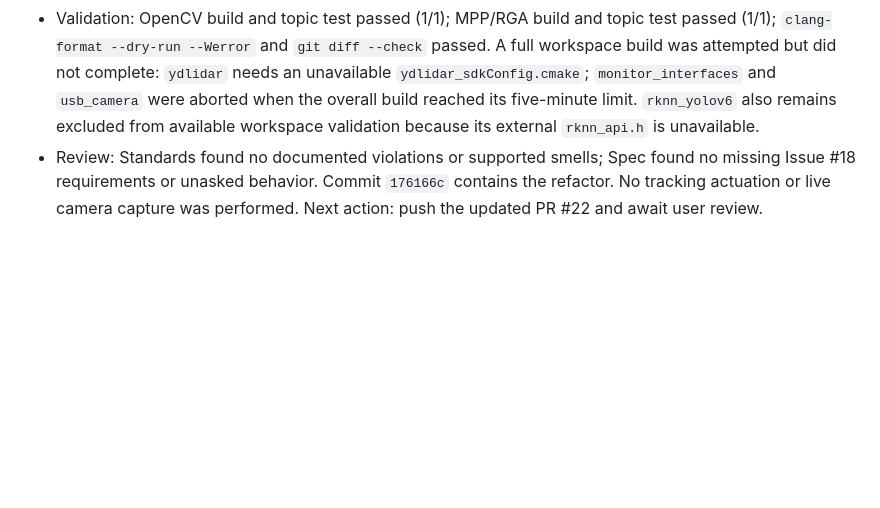
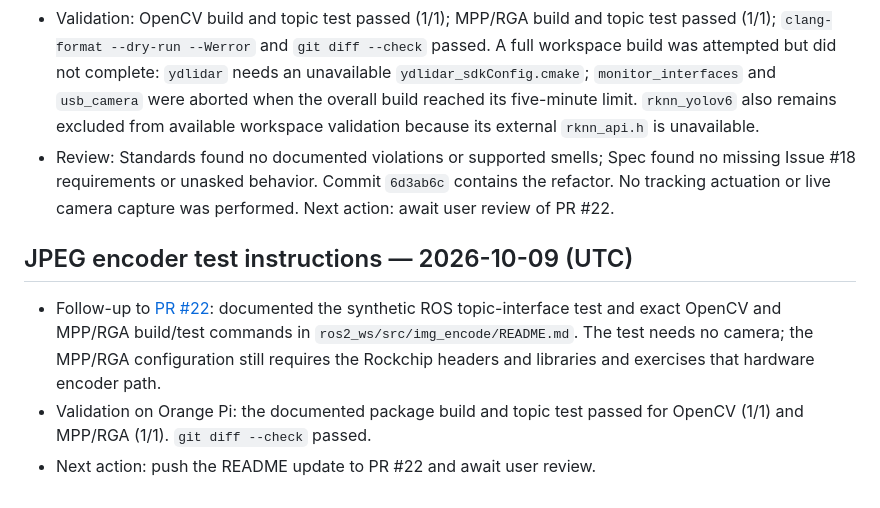
Before and after one commit to 200166shang/ros-robot, a Markdown page: CONTEXT.md, the part around the change. GitHub-like rendering; blank space fills up the shorter version.

Commit message:
docs: add JPEG encoder test instructions

```diff
--- a/CONTEXT.md
+++ b/CONTEXT.md
@@ -266,4 +266,11 @@ Record the active issue URL, resolved decisions or ADR links, completed work, va
 - Follow-up to [PR #22](https://github.com/200166shang/ros-robot/pull/22): separated ROS image validation/RGB normalization from JPEG encoding behind a private `JpegEncoderBackend` virtual interface. OpenCV and MPP/RGA adapters now live in separate source files; CMake compiles only the adapter selected by `IMG_ENCODE_BACKEND`. The ROS topic interface and build-time backend choice are unchanged.
 - Added Chinese responsibility comments to the interface and named functions, plus a short README architecture note. Removed the generated backend config header, which is no longer needed after CMake selects the adapter source directly.
 - Validation: OpenCV build and topic test passed (1/1); MPP/RGA build and topic test passed (1/1); `clang-format --dry-run --Werror` and `git diff --check` passed. A full workspace build was attempted but did not complete: `ydlidar` needs an unavailable `ydlidar_sdkConfig.cmake`; `monitor_interfaces` and `usb_camera` were aborted when the overall build reached its five-minute limit. `rknn_yolov6` also remains excluded from available workspace validation because its external `rknn_api.h` is unavailable.
-- Review: Standards found no documented violations or supported smells; Spec found no missing Issue #18 requirements or unasked behavior. Commit `176166c` contains the refactor. No tracking actuation or live camera capture was performed. Next action: push the updated PR #22 and await user review.
+- Review: Standards found no documented violations or supported smells; Spec found no missing Issue #18 requirements or unasked behavior. Commit `6d3ab6c` contains the refactor. No tracking actuation or live camera capture was performed. Next action: await user review of PR #22.
+
+
+## JPEG encoder test instructions — 2026-10-09 (UTC)
+
+- Follow-up to [PR #22](https://github.com/200166shang/ros-robot/pull/22): documented the synthetic ROS topic-interface test and exact OpenCV and MPP/RGA build/test commands in `ros2_ws/src/img_encode/README.md`. The test needs no camera; the MPP/RGA configuration still requires the Rockchip headers and libraries and exercises that hardware encoder path.
+- Validation on Orange Pi: the documented package build and topic test passed for OpenCV (1/1) and MPP/RGA (1/1). `git diff --check` passed.
+- Next action: push the README update to PR #22 and await user review.
```
Also changed, not shown: 1 other file.
